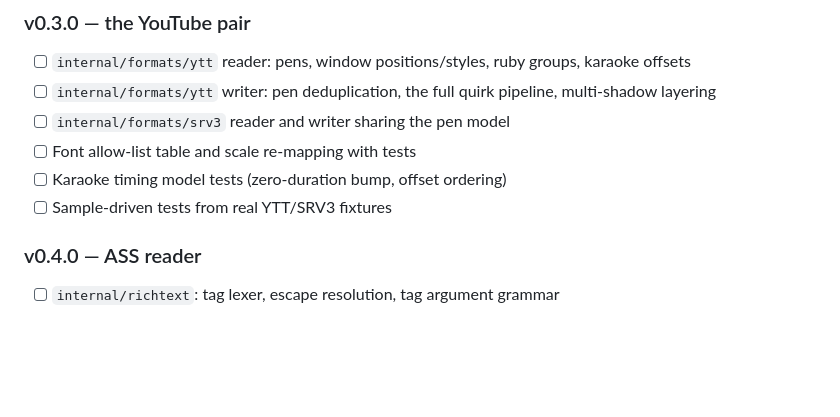
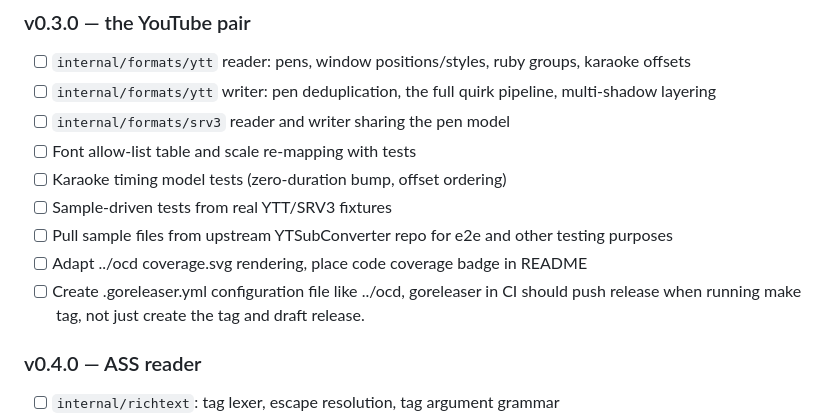
Before and after one commit to bladeacer/swag, a Markdown page: ROADMAP.md, the part around the change. Drawn GitHub-style; blank space fills up the shorter version.

Commit message:
feat: Update roadmap

```diff
--- a/ROADMAP.md
+++ b/ROADMAP.md
@@ -148,6 +148,9 @@ Font allow-list (YouTube): Arial, Arial Black, Arial Narrow, Comic Sans MS, Cour
 - [ ] Font allow-list table and scale re-mapping with tests
 - [ ] Karaoke timing model tests (zero-duration bump, offset ordering)
 - [ ] Sample-driven tests from real YTT/SRV3 fixtures
+- [ ] Pull sample files from upstream YTSubConverter repo for e2e and other testing purposes
+- [ ] Adapt ../ocd coverage.svg rendering, place code coverage badge in README
+- [ ] Create .goreleaser.yml configuration file like ../ocd,  goreleaser in CI should push release when running make tag, not just create the tag and draft release.
 
 ### v0.4.0 — ASS reader
 - [ ] `internal/richtext`: tag lexer, escape resolution, tag argument grammar
```
